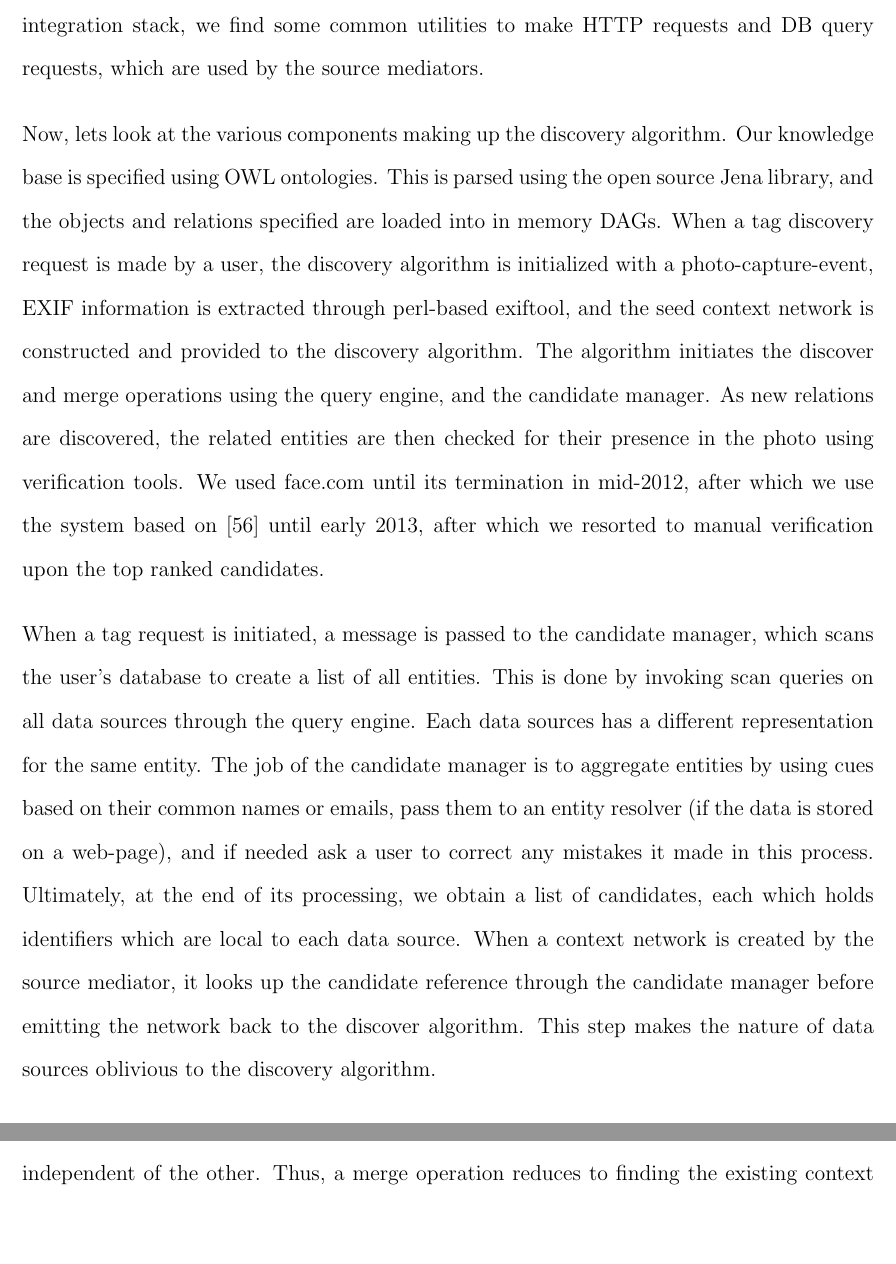
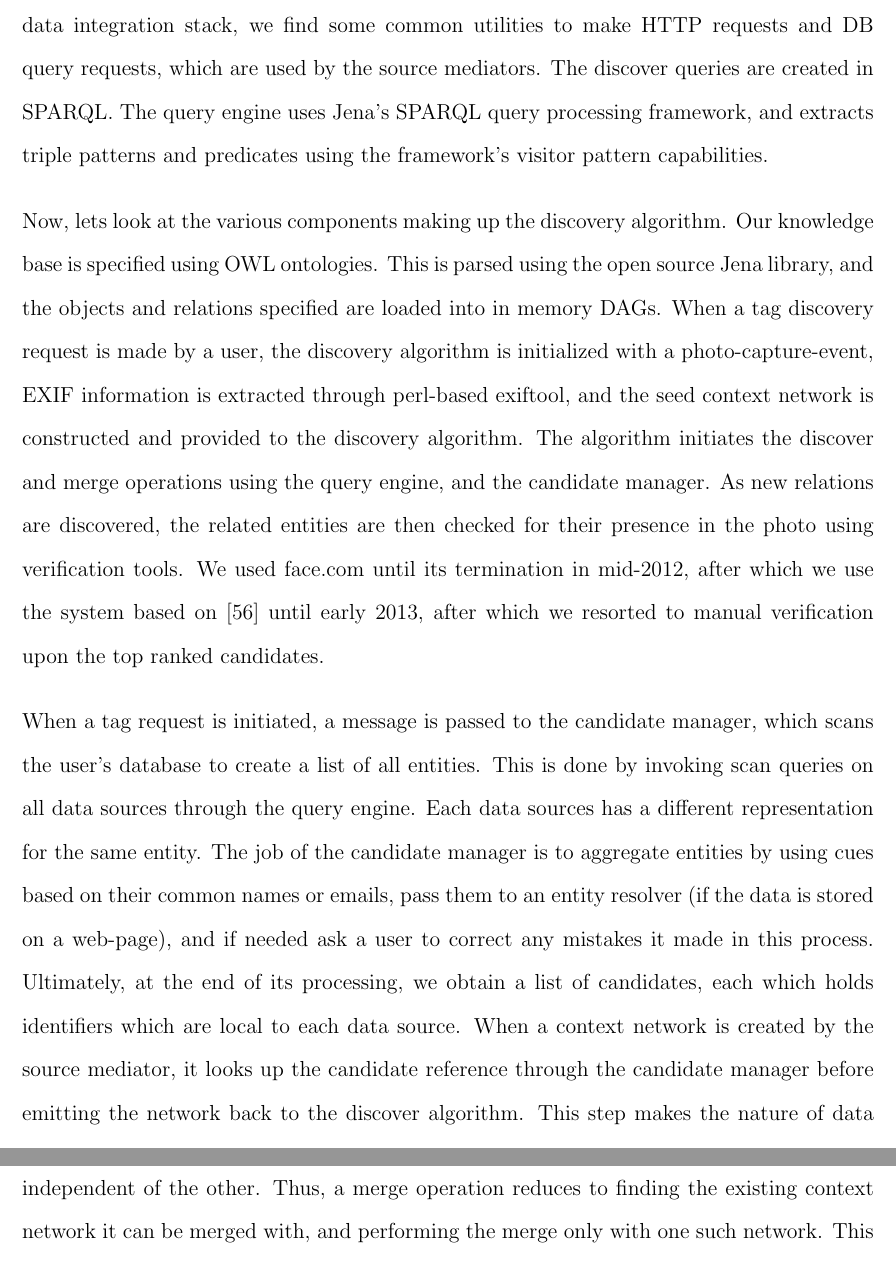
Before and after one commit to dbkeator/dissertation, a LaTeX thesis (thesis.tex, which reads chapter4.tex): two parts of pages 75 and 78 of 105 before the commit and two parts of pages 75 and 79 of 105 after it, joined at a grey line, cut so that both start at the same text, the shorter picture padded with empty space. Compiled offline with pdfLaTeX.

Commit message:
sparql in query processing

```diff
--- a/chapter4.tex
+++ b/chapter4.tex
@@ -379,7 +379,7 @@ Figure \ref{fig:exec-cycle} shows the various stages in the algorithm graphicall
 \label{fig:d-concept-arch}
 \end{figure}
 
-In this section, we will look at the current implementation of the CueNet framework. Figure \ref{fig:d-concept-arch} shows a detailed conceptual architecture of the framework. It consists of three verticals: the data integration modules on the left side, the discovery algorithm and its supporting components in the middle, and the candidate management and face verification tools on the right side. Let's look at them one by one. The data integration module is configured using a source script. This script contains the schema declarations of the various sources, and specifications of how the objects in these sources are related to the objects in the ontology. The complete script listing is provided in Appendix A. We use JavaCC to construct the compiler for this script. The schema and the relations are stored as graphs which can be queried by other modules. Any discover query to be executed on the multitude of sources is checked upon each graph to see if can respond to the type of query. For example, exclude social networks when queries are requesting event information. Each source requires mediator code to align its content with that of the tuples requested in the query engine. This approach is more reminiscent of GAV designs in data integration vocabulary. We chose this because of simpler query processing designs, and the fact that although we required to plug-in and out sources easily, these sources themselves changed very rarely. At the bottom of the data integration stack, we find some common utilities to make HTTP requests and DB query requests, which are used by the source mediators.
+In this section, we will look at the current implementation of the CueNet framework. Figure \ref{fig:d-concept-arch} shows a detailed conceptual architecture of the framework. It consists of three verticals: the data integration modules on the left side, the discovery algorithm and its supporting components in the middle, and the candidate management and face verification tools on the right side. Let's look at them one by one. The data integration module is configured using a source script. This script contains the schema declarations of the various sources, and specifications of how the objects in these sources are related to the objects in the ontology. The complete script listing is provided in Appendix A. We use JavaCC to construct the compiler for this script. The schema and the relations are stored as graphs which can be queried by other modules. Any discover query to be executed on the multitude of sources is checked upon each graph to see if can respond to the type of query. For example, exclude social networks when queries are requesting event information. Each source requires mediator code to align its content with that of the tuples requested in the query engine. This approach is more reminiscent of GAV designs in data integration vocabulary. We chose this because of simpler query processing designs, and the fact that although we required to plug-in and out sources easily, these sources themselves changed very rarely. At the bottom of the data integration stack, we find some common utilities to make HTTP requests and DB query requests, which are used by the source mediators. The discover queries are created in SPARQL. The query engine uses Jena's SPARQL query processing framework, and extracts triple patterns and predicates using the framework's visitor pattern capabilities.
 
 Now, lets look at the various components making up the discovery algorithm. Our knowledge base is specified using OWL ontologies. This is parsed using the open source Jena library, and the objects and relations specified are loaded into in memory DAGs. When a tag discovery request is made by a user, the discovery algorithm is initialized with a photo-capture-event, EXIF information is extracted through perl-based exiftool, and the seed context network is constructed and provided to the discovery algorithm. The algorithm initiates the discover and merge operations using the query engine, and the candidate manager. As new relations are discovered, the related entities are then checked for their presence in the photo using verification tools. We used face.com until its termination in mid-2012, after which we use the system based on \cite{nk_attribute_classifiers} until early 2013, after which we resorted to manual verification upon the top ranked candidates.
 
```
